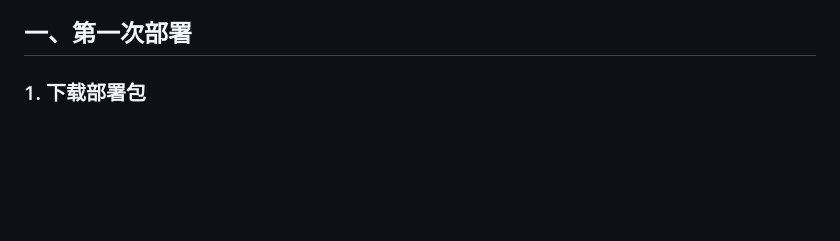
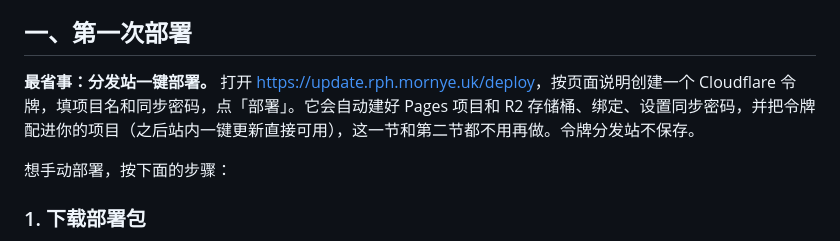
Before and after one commit to ShirahaTobisa/RP-Hub, a Markdown page: docs/INSTALL.md, the part around the change. Drawn GitHub-style; blank space fills up the shorter version.

Commit message:
Point the install guide at the one-click deploy page
Co-Authored-By: Claude Opus 5.5 <noreply@anthropic.com>

```diff
--- a/docs/INSTALL.md
+++ b/docs/INSTALL.md
@@ -12,6 +12,10 @@ RP-Hub 测试版部署在 Cloudflare Pages 上，云同步、图片和在线更
 - 开通 R2：后台左侧「R2 对象存储」。第一次开通时 Cloudflare 可能要求绑定付款方式，免费额度内不会扣费。
 
 ## 一、第一次部署
+
+**最省事：分发站一键部署。** 打开 <https://update.rph.mornye.uk/deploy>，按页面说明创建一个 Cloudflare 令牌，填项目名和同步密码，点「部署」。它会自动建好 Pages 项目和 R2 存储桶、绑定、设置同步密码，并把令牌配进你的项目（之后站内一键更新直接可用），这一节和第二节都不用再做。令牌分发站不保存。
+
+想手动部署，按下面的步骤：
 
 ### 1. 下载部署包
 
```
